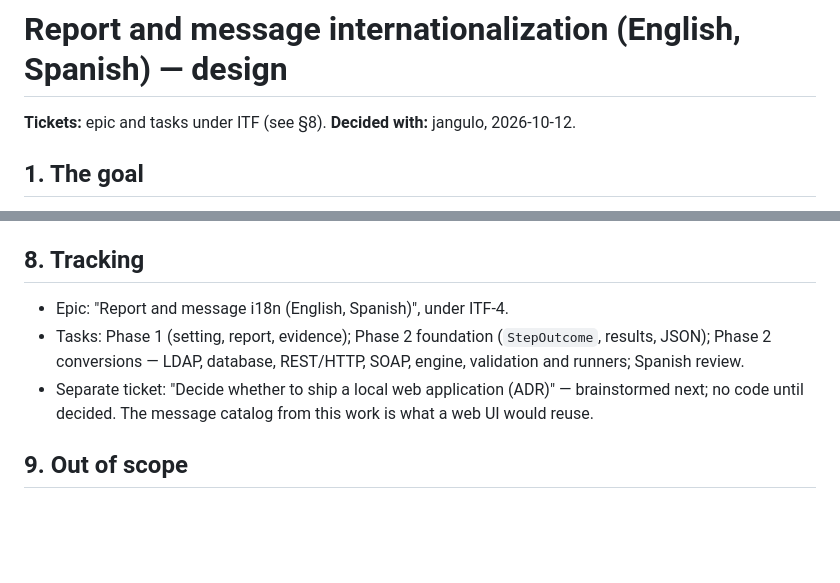
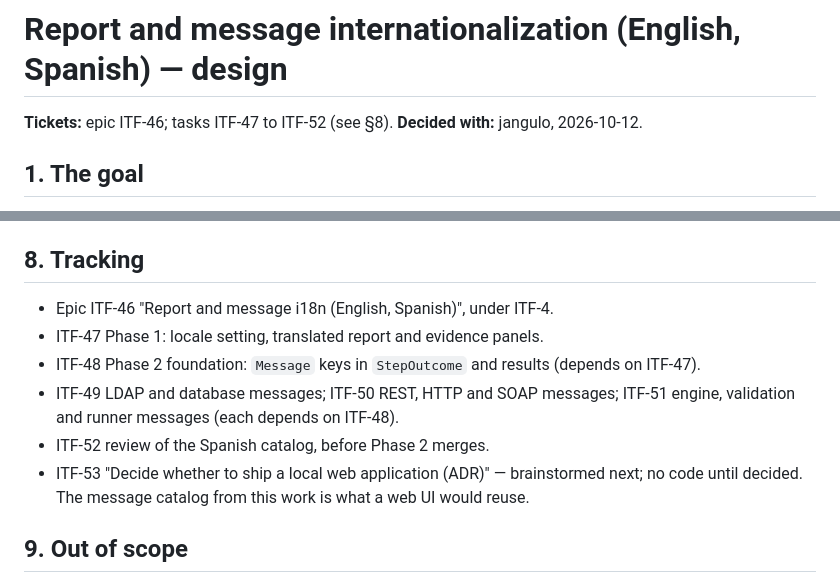
Before and after one commit to pepaooo/idm-test-framework, a Markdown page: docs/specs/2026-10-12-report-i18n-design.md, 2 parts joined by grey strips. Rendered like a GitHub page; blank space fills up the shorter version.

Commit message:
docs: link the i18n design to its tickets
ITF-46

Co-Authored-By: Claude Opus 5.5 <noreply@anthropic.com>

```diff
--- a/docs/specs/2026-10-12-report-i18n-design.md
+++ b/docs/specs/2026-10-12-report-i18n-design.md
@@ -1,6 +1,6 @@
 # Report and message internationalization (English, Spanish) — design
 
-**Tickets:** epic and tasks under ITF (see §8). **Decided with:** jangulo, 2026-10-12.
+**Tickets:** epic ITF-46; tasks ITF-47 to ITF-52 (see §8). **Decided with:** jangulo, 2026-10-12.
 
 ## 1. The goal
 
@@ -124,12 +124,14 @@ escaping; plurals through `{n,choice,…}`.
 
 ## 8. Tracking
 
-- Epic: "Report and message i18n (English, Spanish)", under ITF-4.
-- Tasks: Phase 1 (setting, report, evidence); Phase 2 foundation (`StepOutcome`, results, JSON);
-  Phase 2 conversions — LDAP, database, REST/HTTP, SOAP, engine, validation and runners; Spanish
-  review.
-- Separate ticket: "Decide whether to ship a local web application (ADR)" — brainstormed next; no
-  code until decided. The message catalog from this work is what a web UI would reuse.
+- Epic ITF-46 "Report and message i18n (English, Spanish)", under ITF-4.
+- ITF-47 Phase 1: locale setting, translated report and evidence panels.
+- ITF-48 Phase 2 foundation: `Message` keys in `StepOutcome` and results (depends on ITF-47).
+- ITF-49 LDAP and database messages; ITF-50 REST, HTTP and SOAP messages; ITF-51 engine,
+  validation and runner messages (each depends on ITF-48).
+- ITF-52 review of the Spanish catalog, before Phase 2 merges.
+- ITF-53 "Decide whether to ship a local web application (ADR)" — brainstormed next; no code until
+  decided. The message catalog from this work is what a web UI would reuse.
 
 ## 9. Out of scope
 
```
